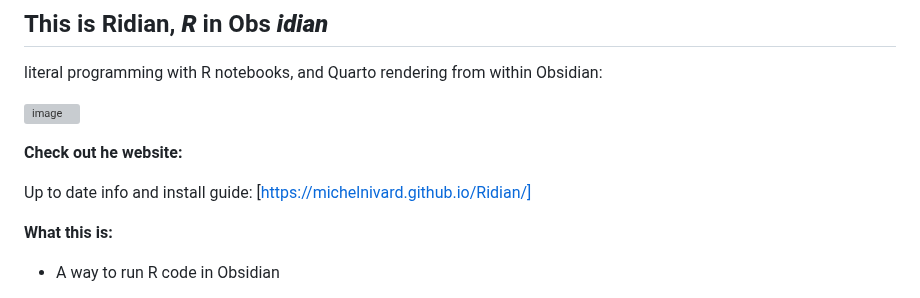
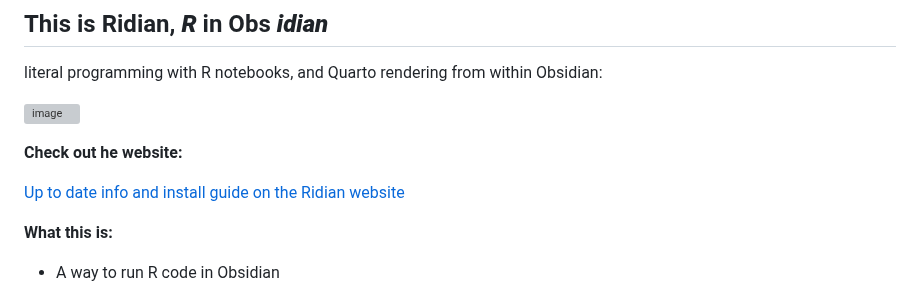
Before and after one commit to MichelNivard/Ridian, a Markdown page: README.md, the part around the change. Drawn GitHub-style; grey boxes are pictures that could not be loaded.

```diff
--- a/README.md
+++ b/README.md
@@ -10,8 +10,8 @@ literal programming with R notebooks, and Quarto rendering from within Obsidian:
 
 **Check out he website:**
 
-Up to date info and install guide:
-[https://michelnivard.github.io/Ridian/]
+
+[Up to date info and install guide on the Ridian website](https://michelnivard.github.io/Ridian/)
 
 **What this is:**
 
```
